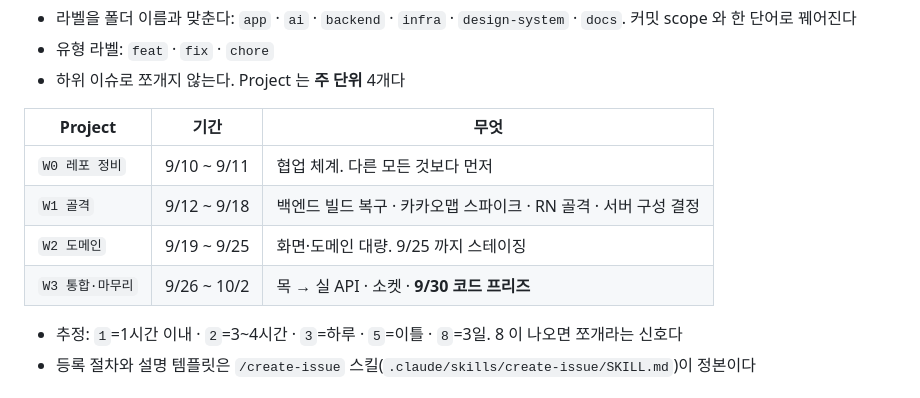
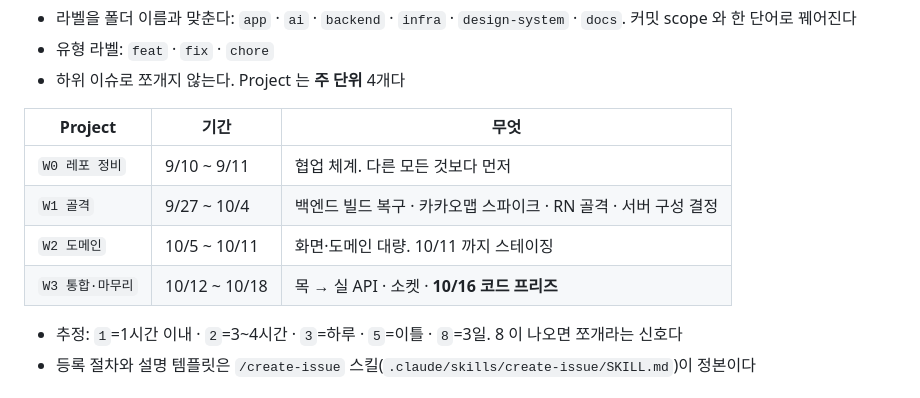
Before and after one commit to gachijoopging/gachijoopging, a Markdown page: docs/conventions.md, the part around the change. Drawn GitHub-style.

Commit message:
chore: 주 단위 일정을 W1 9/27~10/4 뒤로 이어 붙인다 (GAC-42)

```diff
--- a/docs/conventions.md
+++ b/docs/conventions.md
@@ -86,9 +86,9 @@ chore(infra): 모니터링 컨테이너 제거
 | Project | 기간 | 무엇 |
 |---|---|---|
 | `W0 레포 정비` | 9/10 ~ 9/11 | 협업 체계. 다른 모든 것보다 먼저 |
-| `W1 골격` | 9/12 ~ 9/18 | 백엔드 빌드 복구 · 카카오맵 스파이크 · RN 골격 · 서버 구성 결정 |
-| `W2 도메인` | 9/19 ~ 9/25 | 화면·도메인 대량. 9/25 까지 스테이징 |
-| `W3 통합·마무리` | 9/26 ~ 10/2 | 목 → 실 API · 소켓 · **9/30 코드 프리즈** |
+| `W1 골격` | 9/27 ~ 10/4 | 백엔드 빌드 복구 · 카카오맵 스파이크 · RN 골격 · 서버 구성 결정 |
+| `W2 도메인` | 10/5 ~ 10/11 | 화면·도메인 대량. 10/11 까지 스테이징 |
+| `W3 통합·마무리` | 10/12 ~ 10/18 | 목 → 실 API · 소켓 · **10/16 코드 프리즈** |
 
 - 추정: `1`=1시간 이내 · `2`=3~4시간 · `3`=하루 · `5`=이틀 · `8`=3일. 8 이 나오면 쪼개라는 신호다
 - 등록 절차와 설명 템플릿은 `/create-issue` 스킬(`.claude/skills/create-issue/SKILL.md`)이 정본이다
```
Also changed, not shown: 1 other file.
